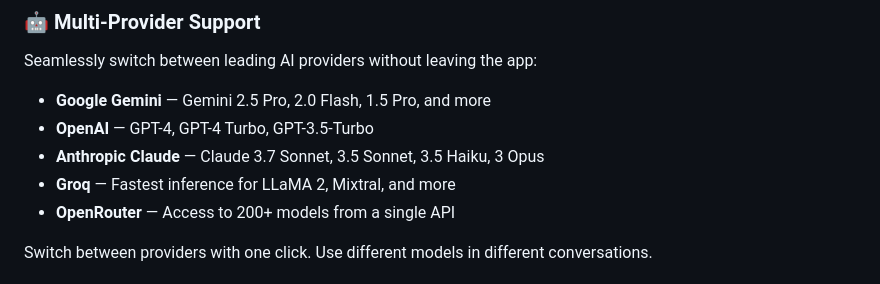
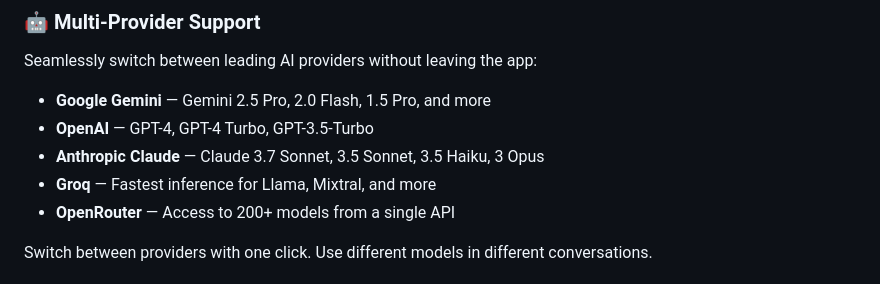
Before and after one commit to coder11125/QuasarAI, a Markdown page: README.md, the part around the change. Drawn GitHub-style.

```diff
--- a/README.md
+++ b/README.md
@@ -13,7 +13,7 @@ Seamlessly switch between leading AI providers without leaving the app:
 - **Google Gemini** — Gemini 2.5 Pro, 2.0 Flash, 1.5 Pro, and more
 - **OpenAI** — GPT-4, GPT-4 Turbo, GPT-3.5-Turbo
 - **Anthropic Claude** — Claude 3.7 Sonnet, 3.5 Sonnet, 3.5 Haiku, 3 Opus
-- **Groq** — Fastest inference for LLaMA 2, Mixtral, and more
+- **Groq** — Fastest inference for Llama, Mixtral, and more
 - **OpenRouter** — Access to 200+ models from a single API
 
 Switch between providers with one click. Use different models in different conversations.
```
